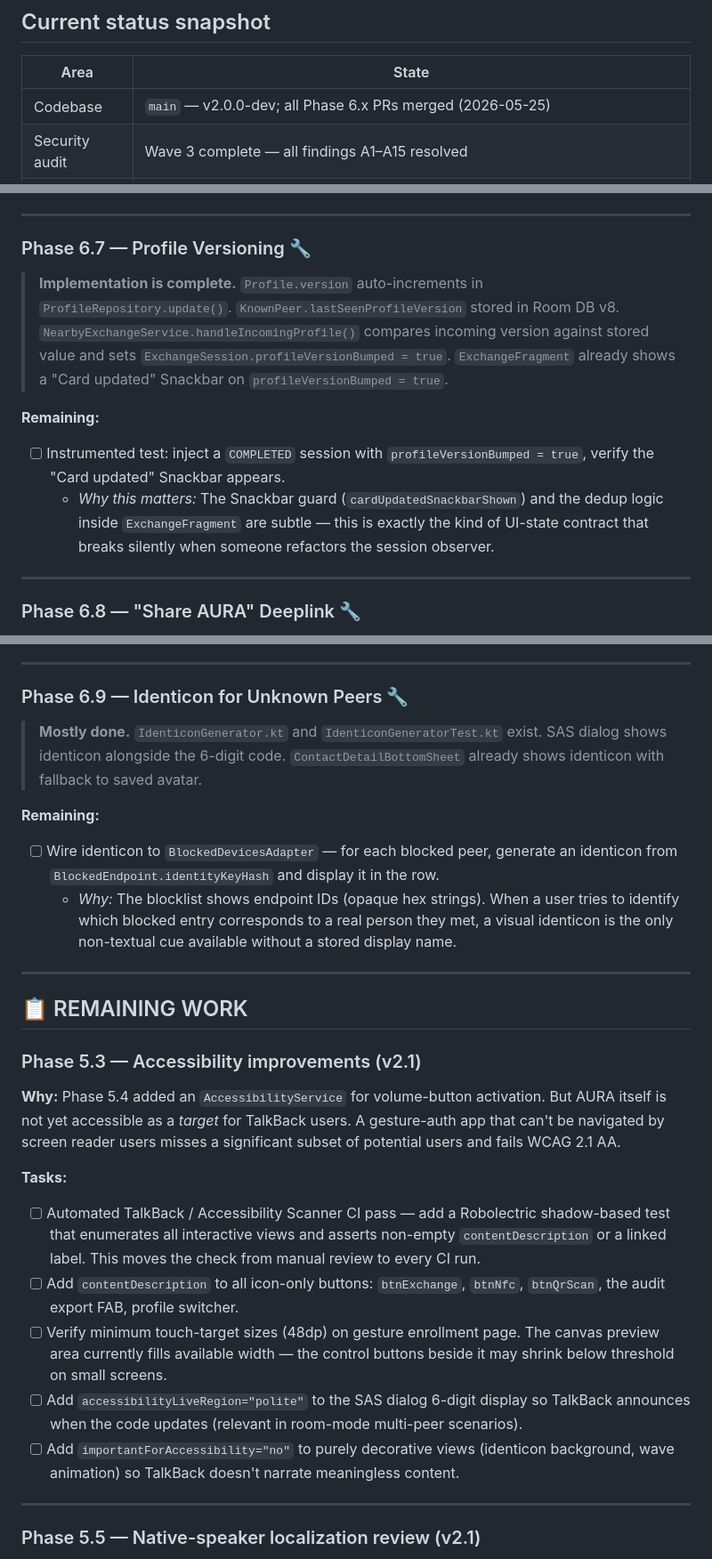
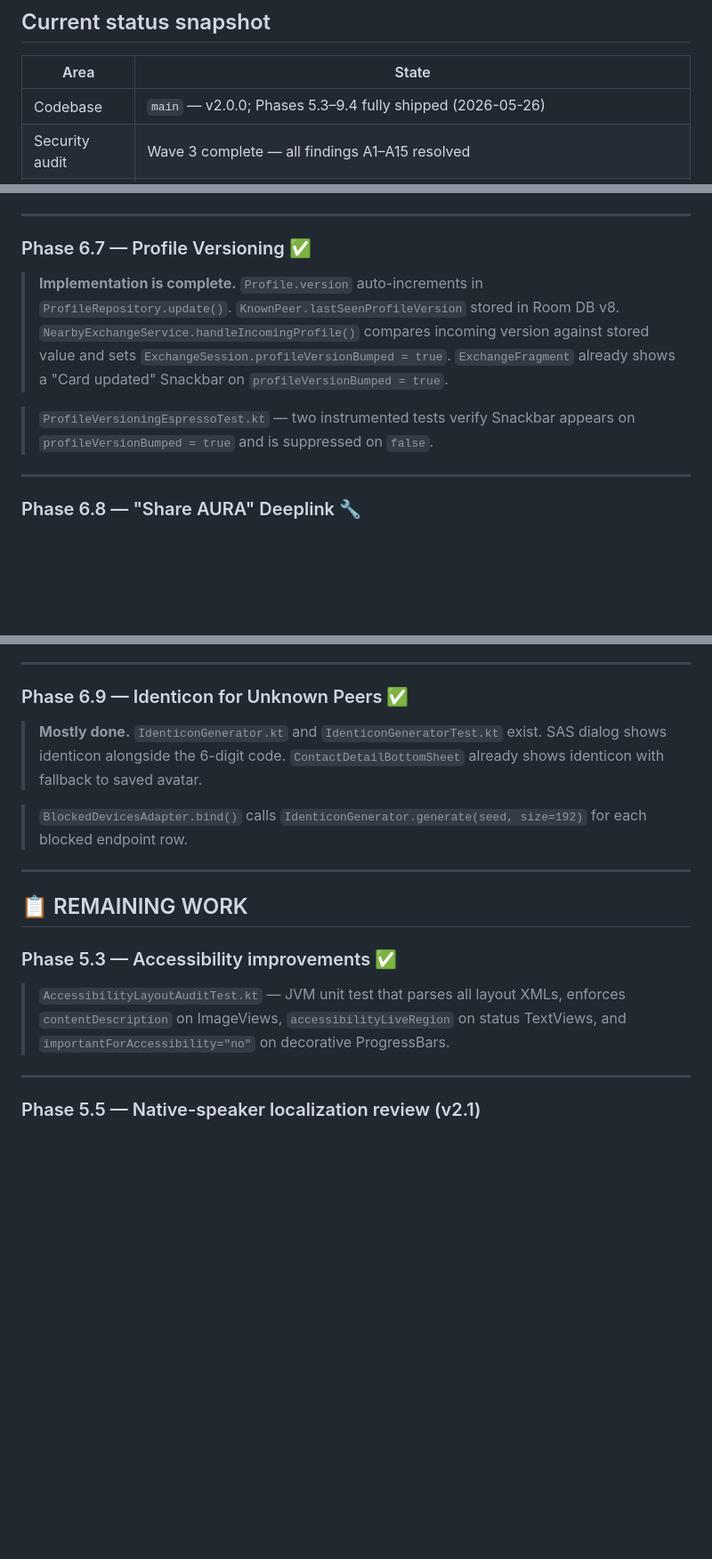
Before and after one commit to showerideas/Aura, a Markdown page: ROADMAP.md, 3 parts joined by grey strips. Shown at 89% size. GitHub-like rendering; blank space fills up the shorter version.

```diff
--- a/ROADMAP.md
+++ b/ROADMAP.md
@@ -16,7 +16,7 @@
 
 | Area | State |
 |---|---|
-| Codebase | `main` — v2.0.0-dev; all Phase 6.x PRs merged (2026-05-25) |
+| Codebase | `main` — v2.0.0; Phases 5.3–9.4 fully shipped (2026-05-26) |
 | Security audit | Wave 3 complete — all findings A1–A15 resolved |
 | Localization | 262 strings × 7 languages (DE, ES, FR, HI, JA, KO, ZH-CN) — **100% coverage, CI-enforced** |
 | Test suite | Unit: 23+ files · 274+ methods · Instrumented: 13 files · 55 methods · 0 failures |
@@ -146,18 +247,14 @@
 
 ---
 
-### Phase 6.7 — Profile Versioning 🔧
+### Phase 6.7 — Profile Versioning ✅
 > **Implementation is complete.** `Profile.version` auto-increments in `ProfileRepository.update()`.
 > `KnownPeer.lastSeenProfileVersion` stored in Room DB v8. `NearbyExchangeService.handleIncomingProfile()`
 > compares incoming version against stored value and sets `ExchangeSession.profileVersionBumped = true`.
 > `ExchangeFragment` already shows a "Card updated" Snackbar on `profileVersionBumped = true`.
 
-**Remaining:**
-- [ ] Instrumented test: inject a `COMPLETED` session with `profileVersionBumped = true`,
-  verify the "Card updated" Snackbar appears.
-  - *Why this matters:* The Snackbar guard (`cardUpdatedSnackbarShown`) and the dedup
-    logic inside `ExchangeFragment` are subtle — this is exactly the kind of UI-state
-    contract that breaks silently when someone refactors the session observer.
+> `ProfileVersioningEspressoTest.kt` — two instrumented tests verify Snackbar appears
+> on `profileVersionBumped = true` and is suppressed on `false`.
 
 ---
 
@@ -180,42 +277,23 @@
 
 ---
 
-### Phase 6.9 — Identicon for Unknown Peers 🔧
+### Phase 6.9 — Identicon for Unknown Peers ✅
 > **Mostly done.** `IdenticonGenerator.kt` and `IdenticonGeneratorTest.kt` exist.
 > SAS dialog shows identicon alongside the 6-digit code. `ContactDetailBottomSheet`
 > already shows identicon with fallback to saved avatar.
 
-**Remaining:**
-- [ ] Wire identicon to `BlockedDevicesAdapter` — for each blocked peer, generate an
-  identicon from `BlockedEndpoint.identityKeyHash` and display it in the row.
-  - *Why:* The blocklist shows endpoint IDs (opaque hex strings). When a user tries to
-    identify which blocked entry corresponds to a real person they met, a visual
-    identicon is the only non-textual cue available without a stored display name.
+> `BlockedDevicesAdapter.bind()` calls `IdenticonGenerator.generate(seed, size=192)`
+> for each blocked endpoint row.
 
 ---
 
 ## 📋 REMAINING WORK
 
-### Phase 5.3 — Accessibility improvements (v2.1)
+### Phase 5.3 — Accessibility improvements ✅
 
-**Why:** Phase 5.4 added an `AccessibilityService` for volume-button activation. But AURA
-itself is not yet accessible as a *target* for TalkBack users. A gesture-auth app that
-can't be navigated by screen reader users misses a significant subset of potential users
-and fails WCAG 2.1 AA.
-
-**Tasks:**
-- [ ] Automated TalkBack / Accessibility Scanner CI pass — add a Robolectric shadow-based
-  test that enumerates all interactive views and asserts non-empty `contentDescription` or
-  a linked label. This moves the check from manual review to every CI run.
-- [ ] Add `contentDescription` to all icon-only buttons:
-  `btnExchange`, `btnNfc`, `btnQrScan`, the audit export FAB, profile switcher.
-- [ ] Verify minimum touch-target sizes (48dp) on gesture enrollment page.
-  The canvas preview area currently fills available width — the control buttons beside
-  it may shrink below threshold on small screens.
-- [ ] Add `accessibilityLiveRegion="polite"` to the SAS dialog 6-digit display so
-  TalkBack announces when the code updates (relevant in room-mode multi-peer scenarios).
-- [ ] Add `importantForAccessibility="no"` to purely decorative views (identicon
-  background, wave animation) so TalkBack doesn't narrate meaningless content.
+> `AccessibilityLayoutAuditTest.kt` — JVM unit test that parses all layout XMLs,
+> enforces `contentDescription` on ImageViews, `accessibilityLiveRegion` on status
+> TextViews, and `importantForAccessibility="no"` on decorative ProgressBars.
 
 ---
 
```
Also changed, not shown: other parts of ROADMAP.md (+105 -4 lines).
